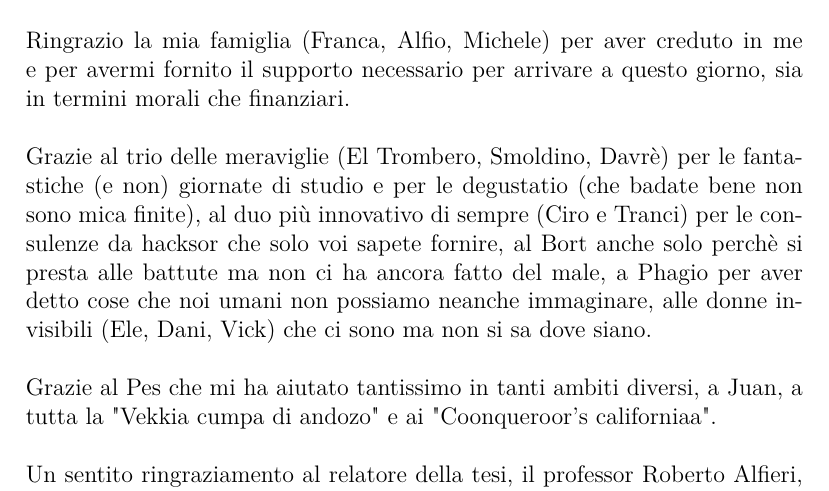
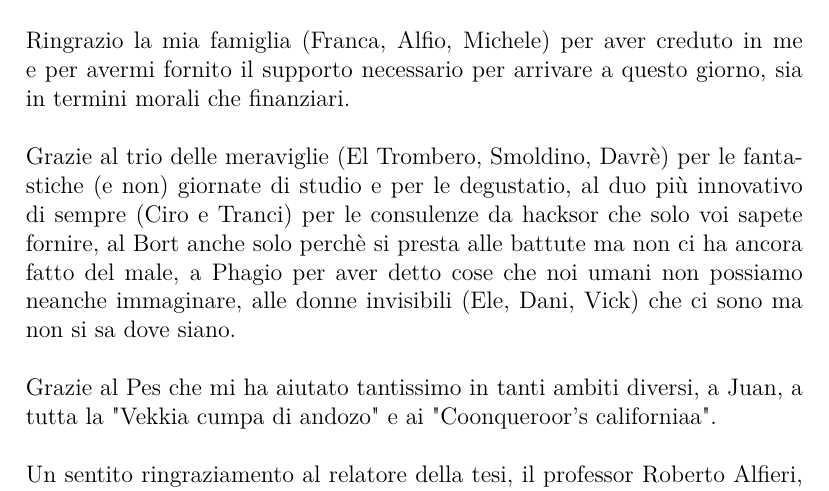
Before and after one commit to thebertozz/Tesi, a LaTeX book (tesi.tex, which reads ringraziamenti.tex): part of page 56 of 58, cut so that both start at the same text. Compiled offline with pdfLaTeX.

```diff
--- a/ringraziamenti.tex
+++ b/ringraziamenti.tex
@@ -10,7 +10,7 @@
 \chapter*{Ringraziamenti\markboth{}{Ringraziamenti}}
 Innanzitutto ringrazio la mia Daniela, per la pazienza ed il costante incoraggiamento per continuare a perseguire i miei obiettivi, sei la mia luce guida.\\\\
 Ringrazio la mia famiglia (Franca, Alfio, Michele) per aver creduto in me e per avermi fornito il supporto necessario per arrivare a questo giorno, sia in termini morali che finanziari.\\\\
-Grazie al trio delle meraviglie (El Trombero, Smoldino, Davrè) per le fantastiche (e non) giornate di studio e per le degustatio (che badate bene non sono mica finite), al duo più innovativo di sempre (Ciro e Tranci) per le consulenze da hacksor che solo voi sapete fornire, al Bort anche solo perchè si presta alle battute ma non ci ha ancora fatto del male, a Phagio per aver detto cose che noi umani non possiamo neanche immaginare, alle donne invisibili (Ele, Dani, Vick) che ci sono ma non si sa dove siano.\\\\
+Grazie al trio delle meraviglie (El Trombero, Smoldino, Davrè) per le fantastiche (e non) giornate di studio e per le degustatio, al duo più innovativo di sempre (Ciro e Tranci) per le consulenze da hacksor che solo voi sapete fornire, al Bort anche solo perchè si presta alle battute ma non ci ha ancora fatto del male, a Phagio per aver detto cose che noi umani non possiamo neanche immaginare, alle donne invisibili (Ele, Dani, Vick) che ci sono ma non si sa dove siano.\\\\
 Grazie al Pes che mi ha aiutato tantissimo in tanti ambiti diversi, a Juan, a tutta la "Vekkia cumpa di andozo" e ai "Coonqueroor's californiaa".\\\\
 Un sentito ringraziamento al relatore della tesi, il professor Roberto Alfieri, per avermi fatto scrivere su ciò che più mi appassiona; il tirocinio mi ha permesso di trovare lavoro proprio in ambito di sviluppo mobile.\\\\
 E' stato un viaggio lungo e non senza scossoni, ma il bagaglio delle esperienze esiste proprio per essere riempito. \textit{Cheers!}
```
Also changed, not shown: PresentazioneTesi.pdf, tesi.pdf, 8 other files.
